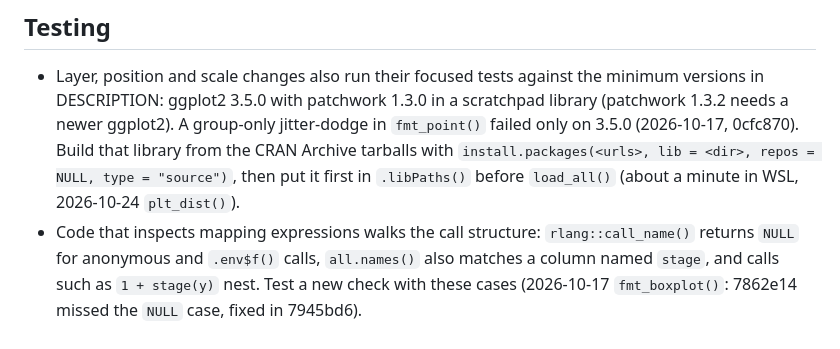
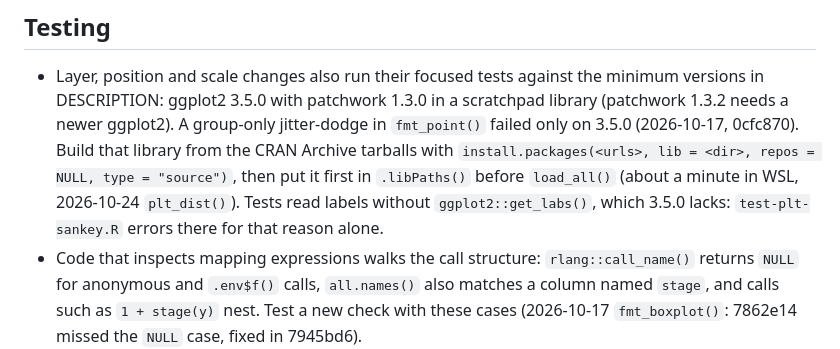
Before and after one commit to HUI950319/UtilsR, a Markdown page: AGENTS.md, the part around the change. Drawn GitHub-style.

Commit message:
Note that ggplot2 3.5.0 lacks get_labs() for minimum-version tests

```diff
--- a/AGENTS.md
+++ b/AGENTS.md
@@ -71,7 +71,8 @@ filesystem rather than maintaining a duplicate inventory here.
   Build that library from the CRAN Archive tarballs with
   `install.packages(<urls>, lib = <dir>, repos = NULL, type = "source")`, then
   put it first in `.libPaths()` before `load_all()` (about a minute in WSL,
-  2026-10-24 `plt_dist()`).
+  2026-10-24 `plt_dist()`). Tests read labels without `ggplot2::get_labs()`,
+  which 3.5.0 lacks: `test-plt-sankey.R` errors there for that reason alone.
 - Code that inspects mapping expressions walks the call structure:
   `rlang::call_name()` returns `NULL` for anonymous and `.env$f()` calls,
   `all.names()` also matches a column named `stage`, and calls such as
```
